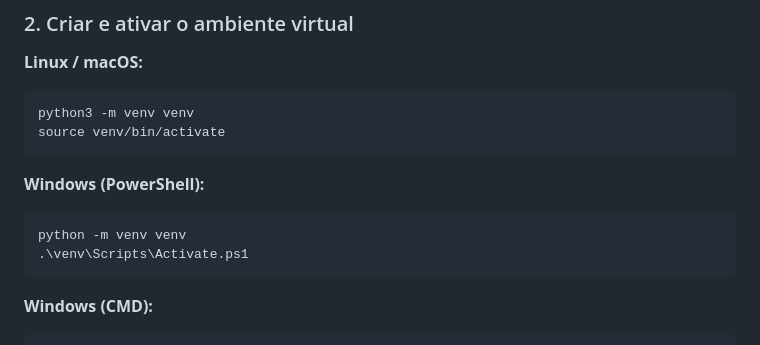
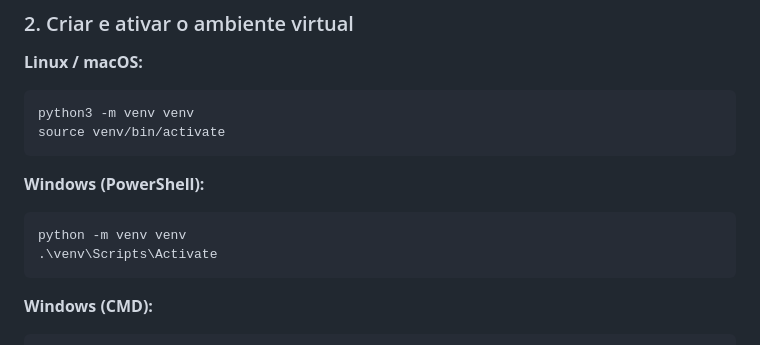
Before and after one commit to thallyson1997/Anotador-Funcional-Proteico, a Markdown page: README.md, the part around the change. Rendered like a GitHub page.

Commit message:
Update PowerShell activation command for virtualenv

````diff
--- a/README.md
+++ b/README.md
@@ -65,7 +65,7 @@ source venv/bin/activate
 **Windows (PowerShell):**
 ```powershell
 python -m venv venv
-.\venv\Scripts\Activate.ps1
+.\venv\Scripts\Activate
 ```
 
 **Windows (CMD):**
````
